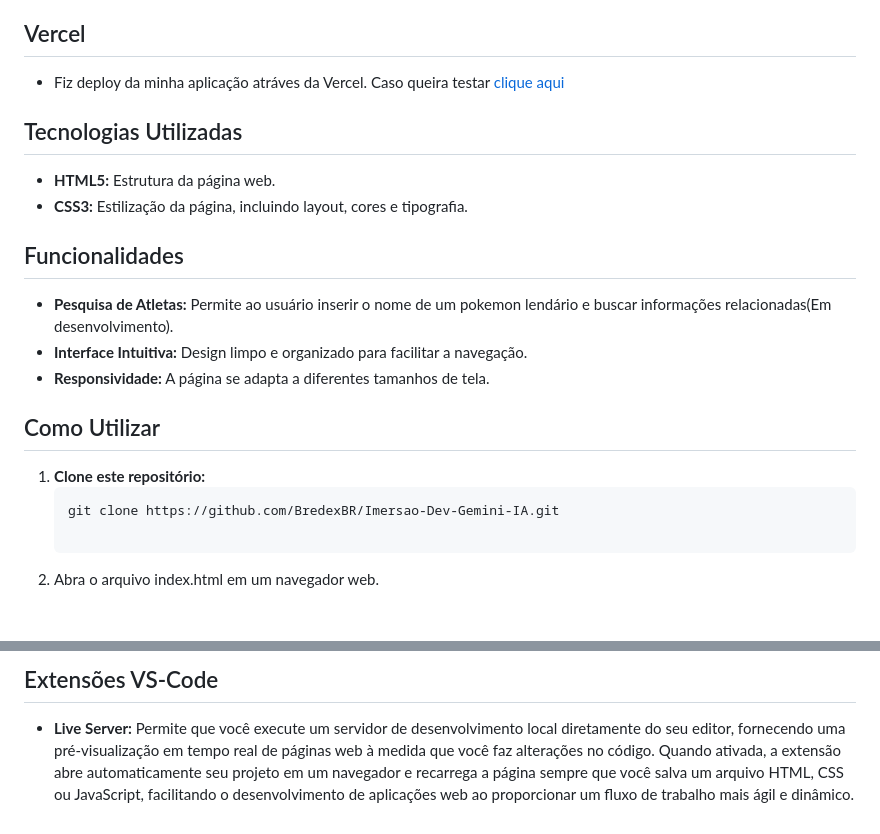
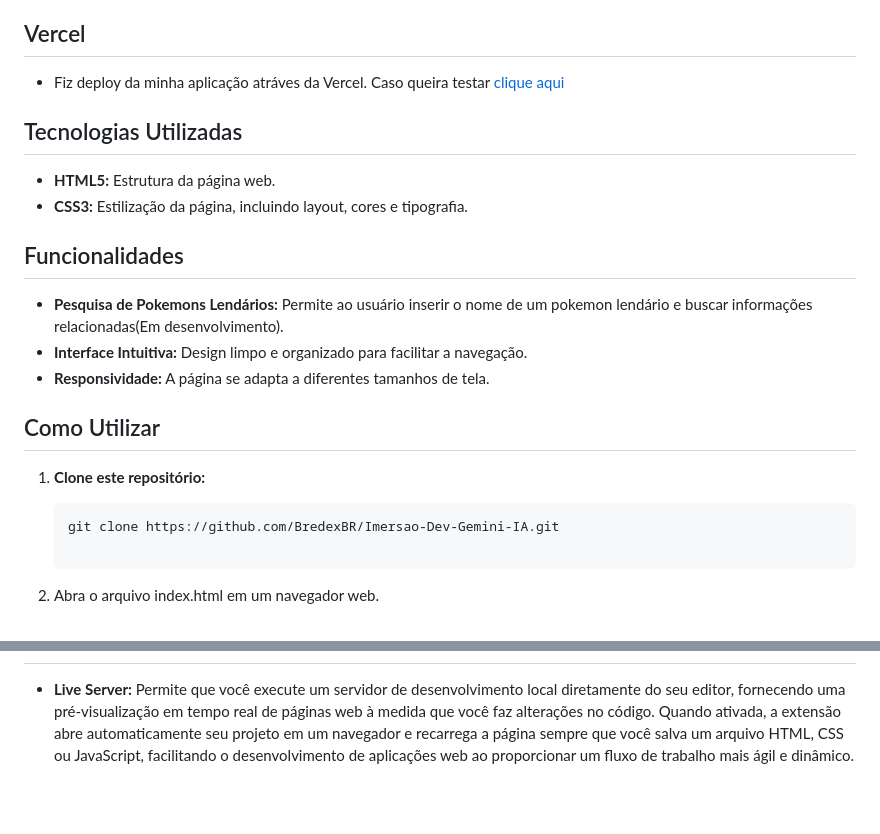
Before and after one commit to BredexBR/Imersao-Dev-Gemini-IA, a Markdown page: README.md, 2 parts joined by grey strips. Drawn GitHub-style; blank space fills up the shorter version.

Commit message:
Corrigindo Readme.md

````diff
--- a/README.md
+++ b/README.md
@@ -18,21 +19,28 @@ Este repositório contém o código desenvolvido durante a Imersão Dev Gemini,
 - [Extensões VS-Code](#extensões-vs-code)
 
 ## Vercel
+
 - Fiz deploy da minha aplicação atráves da Vercel. Caso queira testar [clique aqui](https://imersao-dev-gemini-ia.vercel.app/)
 
 ## Tecnologias Utilizadas
-* **HTML5:** Estrutura da página web.
-* **CSS3:** Estilização da página, incluindo layout, cores e tipografia.
+
+- **HTML5:** Estrutura da página web.
+- **CSS3:** Estilização da página, incluindo layout, cores e tipografia.
 
 ## Funcionalidades
-* **Pesquisa de Atletas:** Permite ao usuário inserir o nome de um pokemon lendário e buscar informações relacionadas(Em desenvolvimento).
-* **Interface Intuitiva:** Design limpo e organizado para facilitar a navegação.
-* **Responsividade:** A página se adapta a diferentes tamanhos de tela.
+
+- **Pesquisa de Pokemons Lendários:** Permite ao usuário inserir o nome de um pokemon lendário e buscar informações relacionadas(Em desenvolvimento).
+- **Interface Intuitiva:** Design limpo e organizado para facilitar a navegação.
+- **Responsividade:** A página se adapta a diferentes tamanhos de tela.
 
 ## Como Utilizar
+
 1. **Clone este repositório:**
+
    ```bash
    git clone https://github.com/BredexBR/Imersao-Dev-Gemini-IA.git
+
+   ```
 
 2. Abra o arquivo index.html em um navegador web.
 
@@ -108,3 +137,2 @@ Agora, escreva um read.me para o GitHub de uma forma descontraída que explique
 
-## Extensões VS-Code
 - **Live Server:** Permite que você execute um servidor de desenvolvimento local diretamente do seu editor, fornecendo uma pré-visualização em tempo real de páginas web à medida que você faz alterações no código. Quando ativada, a extensão abre automaticamente seu projeto em um navegador e recarrega a página sempre que você salva um arquivo HTML, CSS ou JavaScript, facilitando o desenvolvimento de aplicações web ao proporcionar um fluxo de trabalho mais ágil e dinâmico.
````
Also changed, not shown: other parts of README.md (+26 -4 lines).
